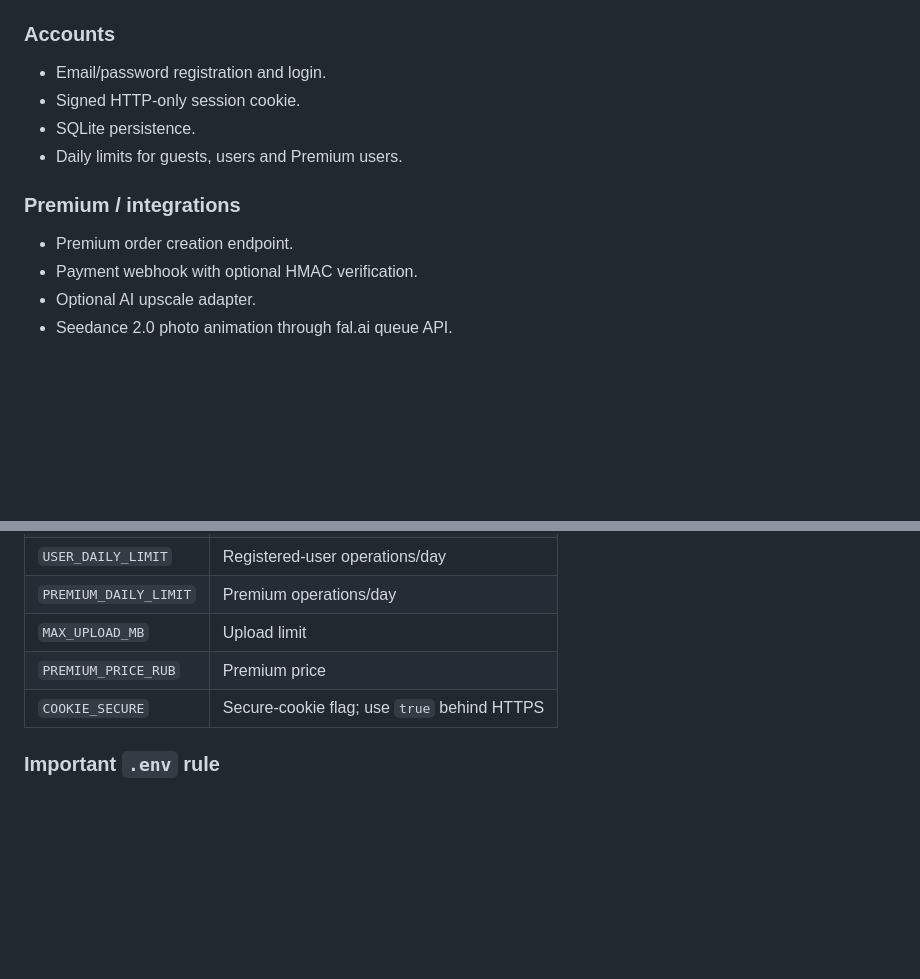
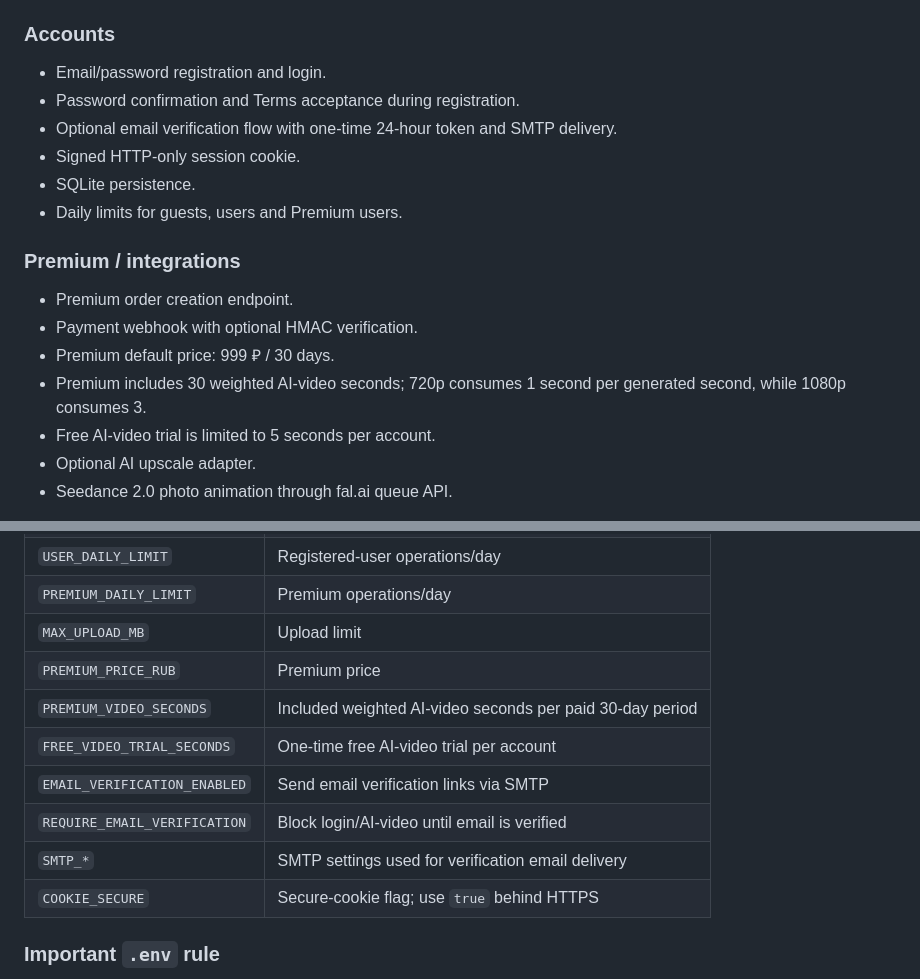
Before and after one commit to 4704797z-design/FileForge, a Markdown page: README.md, 2 parts joined by grey strips. GitHub-like rendering; blank space fills up the shorter version.

```diff
--- a/README.md
+++ b/README.md
@@ -20,6 +20,8 @@ FileForge is a self-hosted web service for common image and document operations.
 
 ### Accounts
 - Email/password registration and login.
+- Password confirmation and Terms acceptance during registration.
+- Optional email verification flow with one-time 24-hour token and SMTP delivery.
 - Signed HTTP-only session cookie.
 - SQLite persistence.
 - Daily limits for guests, users and Premium users.
@@ -27,6 +29,9 @@ FileForge is a self-hosted web service for common image and document operations.
 ### Premium / integrations
 - Premium order creation endpoint.
 - Payment webhook with optional HMAC verification.
+- Premium default price: 999 ₽ / 30 days.
+- Premium includes 30 weighted AI-video seconds; 720p consumes 1 second per generated second, while 1080p consumes 3.
+- Free AI-video trial is limited to 5 seconds per account.
 - Optional AI upscale adapter.
 - Seedance 2.0 photo animation through fal.ai queue API.
 
@@ -201,6 +206,11 @@ These normally do not require secrets:
 | `PREMIUM_DAILY_LIMIT` | Premium operations/day |
 | `MAX_UPLOAD_MB` | Upload limit |
 | `PREMIUM_PRICE_RUB` | Premium price |
+| `PREMIUM_VIDEO_SECONDS` | Included weighted AI-video seconds per paid 30-day period |
+| `FREE_VIDEO_TRIAL_SECONDS` | One-time free AI-video trial per account |
+| `EMAIL_VERIFICATION_ENABLED` | Send email verification links via SMTP |
+| `REQUIRE_EMAIL_VERIFICATION` | Block login/AI-video until email is verified |
+| `SMTP_*` | SMTP settings used for verification email delivery |
 | `COOKIE_SECURE` | Secure-cookie flag; use `true` behind HTTPS |
 
 ### Important `.env` rule
```
Also changed, not shown: other parts of README.md (+8 -8 lines).
